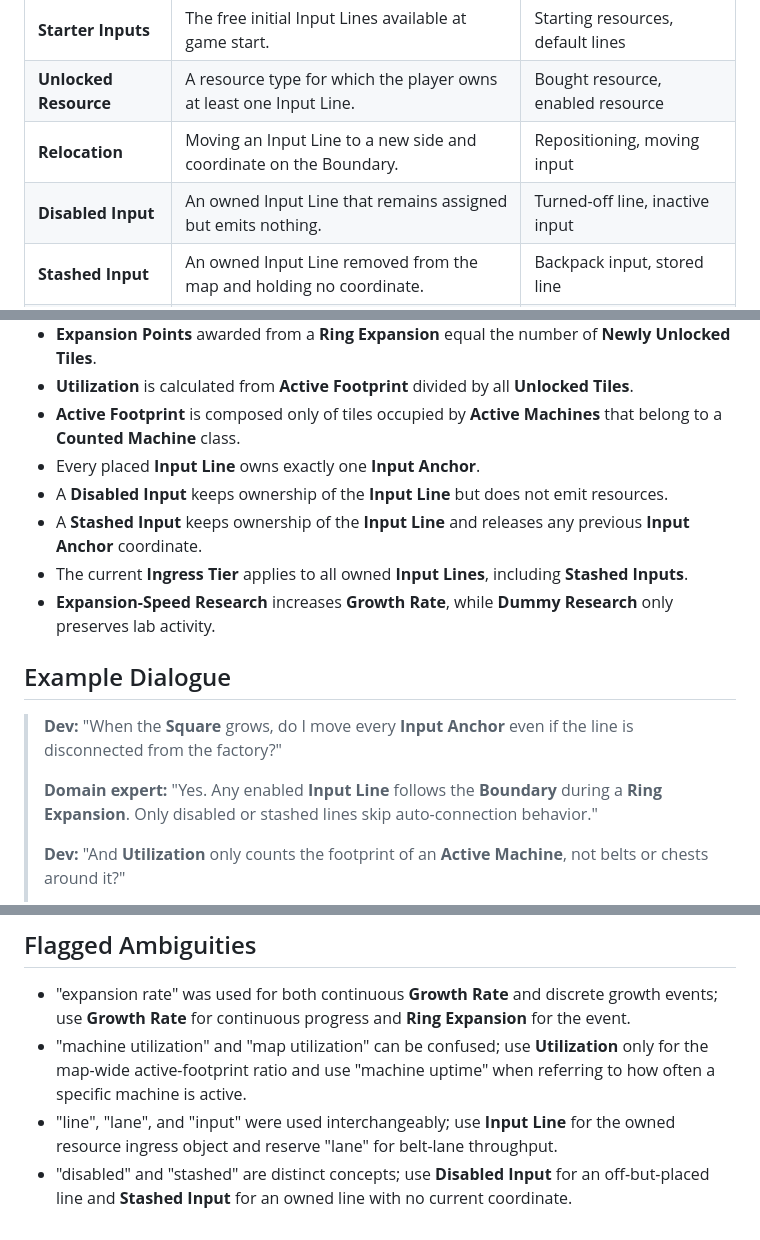
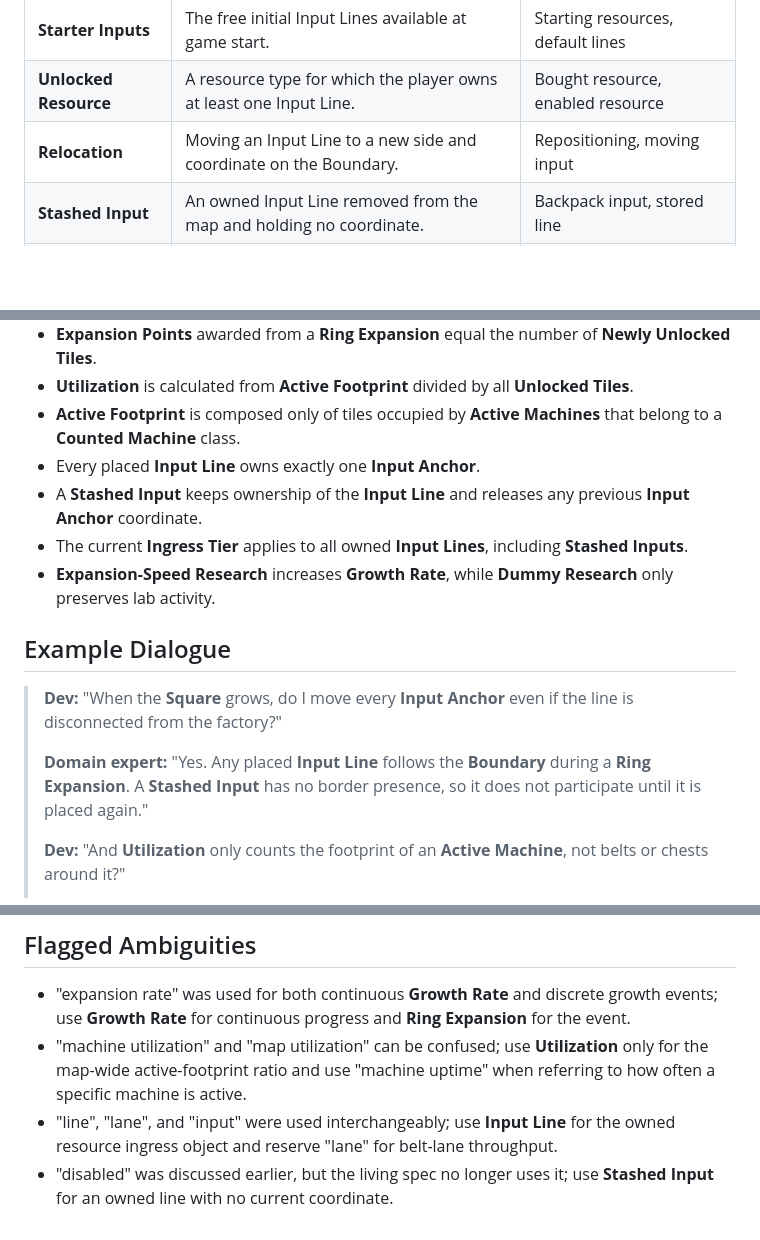
Before and after one commit to mmmattG/the-square, a Markdown page: UBIQUITOUS_LANGUAGE.md, 3 parts joined by grey strips. GitHub-like rendering; blank space fills up the shorter version.

Commit message:
Remove disabled input state from spec

```diff
--- a/UBIQUITOUS_LANGUAGE.md
+++ b/UBIQUITOUS_LANGUAGE.md
@@ -32,7 +32,6 @@
 | **Starter Inputs** | The free initial Input Lines available at game start. | Starting resources, default lines |
 | **Unlocked Resource** | A resource type for which the player owns at least one Input Line. | Bought resource, enabled resource |
 | **Relocation** | Moving an Input Line to a new side and coordinate on the Boundary. | Repositioning, moving input |
-| **Disabled Input** | An owned Input Line that remains assigned but emits nothing. | Turned-off line, inactive input |
 | **Stashed Input** | An owned Input Line removed from the map and holding no coordinate. | Backpack input, stored line |
 | **Raw Input** | A source resource that can arrive directly from outside the Square. | Free resource, void resource |
 
@@ -63,7 +62,6 @@
 - **Utilization** is calculated from **Active Footprint** divided by all **Unlocked Tiles**.
 - **Active Footprint** is composed only of tiles occupied by **Active Machines** that belong to a **Counted Machine** class.
 - Every placed **Input Line** owns exactly one **Input Anchor**.
-- A **Disabled Input** keeps ownership of the **Input Line** but does not emit resources.
 - A **Stashed Input** keeps ownership of the **Input Line** and releases any previous **Input Anchor** coordinate.
 - The current **Ingress Tier** applies to all owned **Input Lines**, including **Stashed Inputs**.
 - **Expansion-Speed Research** increases **Growth Rate**, while **Dummy Research** only preserves lab activity.
@@ -72,7 +70,7 @@
 
 > **Dev:** "When the **Square** grows, do I move every **Input Anchor** even if the line is disconnected from the factory?"
 >
-> **Domain expert:** "Yes. Any enabled **Input Line** follows the **Boundary** during a **Ring Expansion**. Only disabled or stashed lines skip auto-connection behavior."
+> **Domain expert:** "Yes. Any placed **Input Line** follows the **Boundary** during a **Ring Expansion**. A **Stashed Input** has no border presence, so it does not participate until it is placed again."
 >
 > **Dev:** "And **Utilization** only counts the footprint of an **Active Machine**, not belts or chests around it?"
 >
@@ -87,4 +85,4 @@
 - "expansion rate" was used for both continuous **Growth Rate** and discrete growth events; use **Growth Rate** for continuous progress and **Ring Expansion** for the event.
 - "machine utilization" and "map utilization" can be confused; use **Utilization** only for the map-wide active-footprint ratio and use "machine uptime" when referring to how often a specific machine is active.
 - "line", "lane", and "input" were used interchangeably; use **Input Line** for the owned resource ingress object and reserve "lane" for belt-lane throughput.
-- "disabled" and "stashed" are distinct concepts; use **Disabled Input** for an off-but-placed line and **Stashed Input** for an owned line with no current coordinate.
+- "disabled" was discussed earlier, but the living spec no longer uses it; use **Stashed Input** for an owned line with no current coordinate.
```
Also changed, not shown: FEATURE_LIST.md (+0 -1 lines), PRD.md (+5 -5 lines).
